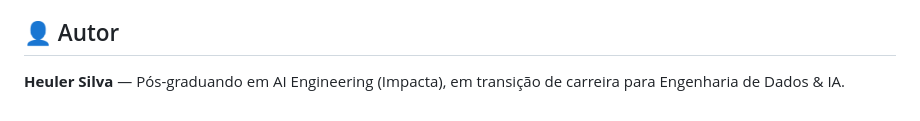
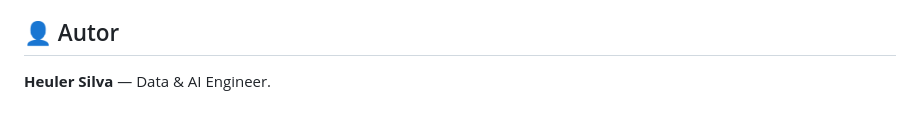
Before and after one commit to HeulerSilva/docker-kubernetes-lab, a Markdown page: README.md, the part around the change. Drawn GitHub-style.

Commit message:
Correction of nomenclature in the author section.

```diff
--- a/README.md
+++ b/README.md
@@ -80,4 +80,4 @@ Este repositório também faz parte de um portfólio maior de Infraestrutura com
 
 ## 👤 Autor
 
-**Heuler Silva** — Pós-graduando em AI Engineering (Impacta), em transição de carreira para Engenharia de Dados & IA.
+**Heuler Silva** — Data & AI Engineer.
```
